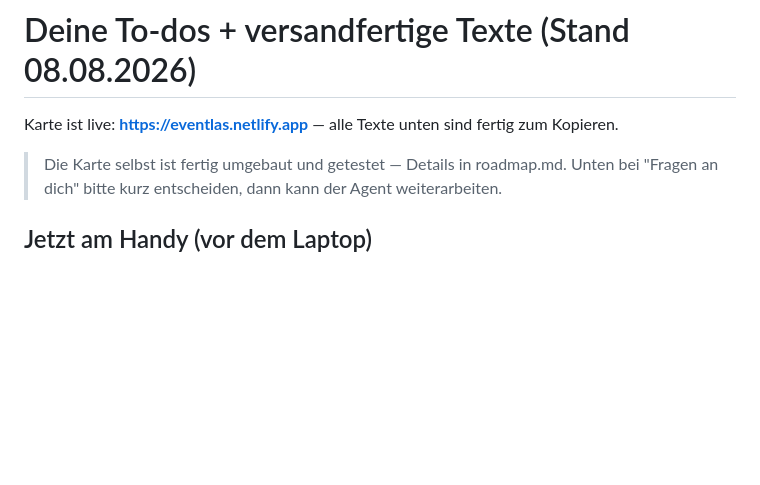
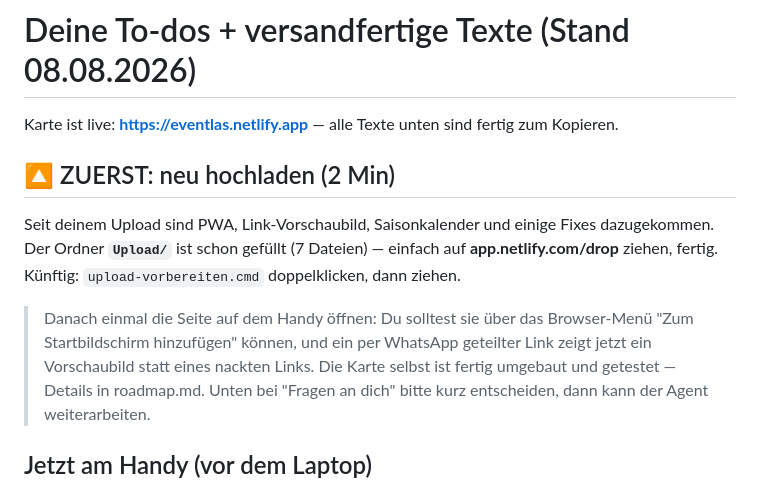
Before and after one commit to AgentKolja/eventlas, a Markdown page: todos.md, the part around the change. Rendered like a GitHub page; blank space fills up the shorter version.

Commit message:
todos.md: Hinweis auf fälligen Neu-Upload
Co-Authored-By: Claude Opus 5 <noreply@anthropic.com>

```diff
--- a/todos.md
+++ b/todos.md
@@ -1,6 +1,14 @@
 # Deine To-dos + versandfertige Texte (Stand 08.08.2026)
 
 Karte ist live: **https://eventlas.netlify.app** — alle Texte unten sind fertig zum Kopieren.
+
+## 🔼 ZUERST: neu hochladen (2 Min)
+Seit deinem Upload sind PWA, Link-Vorschaubild, Saisonkalender und einige Fixes dazugekommen.
+Der Ordner **`Upload/`** ist schon gefüllt (7 Dateien) — einfach auf **app.netlify.com/drop**
+ziehen, fertig. Künftig: `upload-vorbereiten.cmd` doppelklicken, dann ziehen.
+> Danach einmal die Seite auf dem Handy öffnen: Du solltest sie über das Browser-Menü
+> "Zum Startbildschirm hinzufügen" können, und ein per WhatsApp geteilter Link zeigt jetzt
+> ein Vorschaubild statt eines nackten Links.
 > Die Karte selbst ist fertig umgebaut und getestet — Details in roadmap.md.
 > Unten bei "Fragen an dich" bitte kurz entscheiden, dann kann der Agent weiterarbeiten.
 
```
